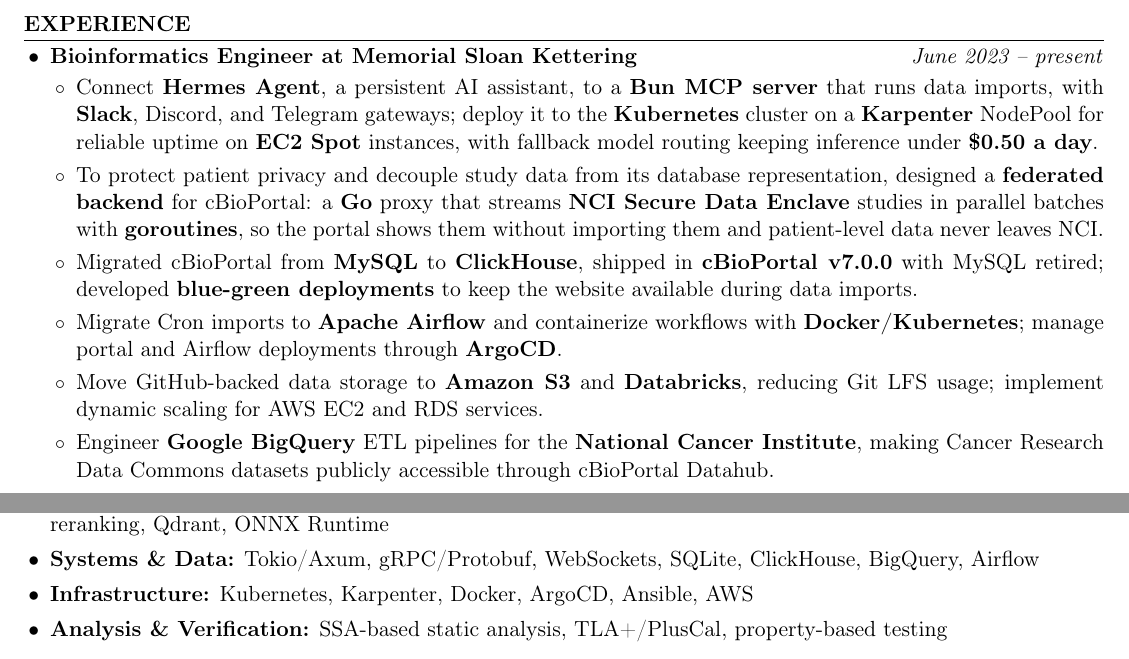
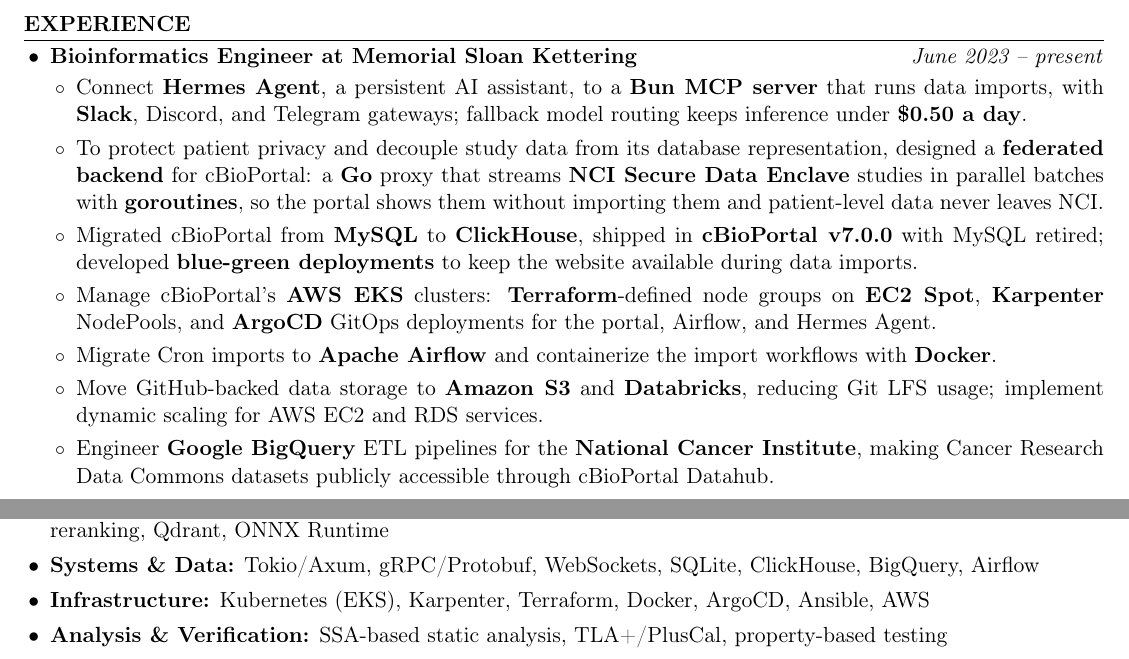
Before and after one commit to kojah/resume, a LaTeX CV (resume.tex): two parts of pages 1 and 2 of 2, joined at a grey line, cut so that both start at the same text. Compiled offline with pdfLaTeX.

Commit message:
Add EKS cluster management at MSK
James manages cBioPortal's EKS clusters (confirmed 2026-11-25): Terraform
node groups on EC2 Spot, Karpenter NodePools and ArgoCD deployments. The
Hermes and Airflow bullets drop the overlapping cluster details; Skills
gain EKS and Terraform.

```diff
--- a/resume.tex
+++ b/resume.tex
@@ -83,10 +83,11 @@
 \begin{itemize}
   \item \textbf{Bioinformatics Engineer at Memorial Sloan Kettering} \hfill \textit{June 2023 -- present}
   \begin{itemize}
-    \item Connect \textbf{Hermes Agent}, a persistent AI assistant, to a \textbf{Bun MCP server} that runs data imports, with \textbf{Slack}, Discord, and Telegram gateways; deploy it to the \textbf{Kubernetes} cluster on a \textbf{Karpenter} NodePool for reliable uptime on \textbf{EC2 Spot} instances, with fallback model routing keeping inference under \textbf{\$0.50 a day}.
+    \item Connect \textbf{Hermes Agent}, a persistent AI assistant, to a \textbf{Bun MCP server} that runs data imports, with \textbf{Slack}, Discord, and Telegram gateways; fallback model routing keeps inference under \textbf{\$0.50 a day}.
     \item To protect patient privacy and decouple study data from its database representation, designed a \textbf{federated backend} for cBioPortal: a \textbf{Go} proxy that streams \textbf{NCI Secure Data Enclave} studies in parallel batches with \textbf{goroutines}, so the portal shows them without importing them and patient-level data never leaves NCI.
     \item Migrated cBioPortal from \textbf{MySQL} to \textbf{ClickHouse}, shipped in \textbf{cBioPortal v7.0.0} with MySQL retired; developed \textbf{blue-green deployments} to keep the website available during data imports.
-    \item Migrate Cron imports to \textbf{Apache Airflow} and containerize workflows with \textbf{Docker/Kubernetes}; manage portal and Airflow deployments through \textbf{ArgoCD}.
+    \item Manage cBioPortal's \textbf{AWS EKS} clusters: \textbf{Terraform}-defined node groups on \textbf{EC2 Spot}, \textbf{Karpenter} NodePools, and \textbf{ArgoCD} GitOps deployments for the portal, Airflow, and Hermes Agent.
+    \item Migrate Cron imports to \textbf{Apache Airflow} and containerize the import workflows with \textbf{Docker}.
     \item Move GitHub-backed data storage to \textbf{Amazon S3} and \textbf{Databricks}, reducing Git LFS usage; implement dynamic scaling for AWS EC2 and RDS services.
     \item Engineer \textbf{Google BigQuery} ETL pipelines for the \textbf{National Cancer Institute}, making Cancer Research Data Commons datasets publicly accessible through cBioPortal Datahub.
   \end{itemize}
@@ -132,7 +133,7 @@
   \item \textbf{Languages:} Rust, Go, Python, TypeScript, Swift, C\#, SQL
   \item \textbf{AI Agents \& Retrieval:} MCP servers, LLM integration, semantic embeddings, hybrid retrieval, cross-encoder reranking, Qdrant, ONNX Runtime
   \item \textbf{Systems \& Data:} Tokio/Axum, gRPC/Protobuf, WebSockets, SQLite, ClickHouse, BigQuery, Airflow
-  \item \textbf{Infrastructure:} Kubernetes, Karpenter, Docker, ArgoCD, Ansible, AWS
+  \item \textbf{Infrastructure:} Kubernetes (EKS), Karpenter, Terraform, Docker, ArgoCD, Ansible, AWS
   \item \textbf{Analysis \& Verification:} SSA-based static analysis, TLA+/PlusCal, property-based testing
 \end{itemize}
 
```
Also changed, not shown: resume.pdf.
